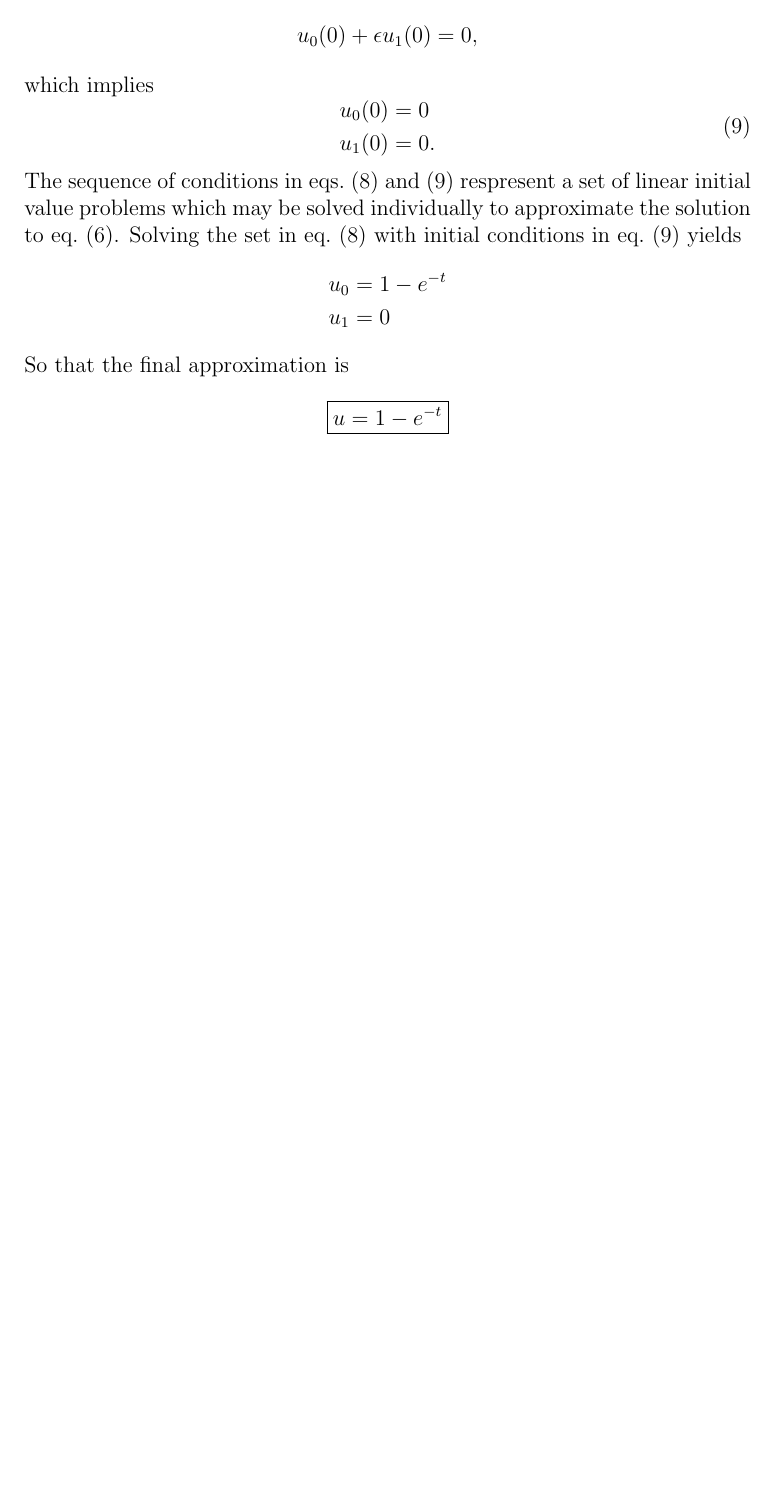
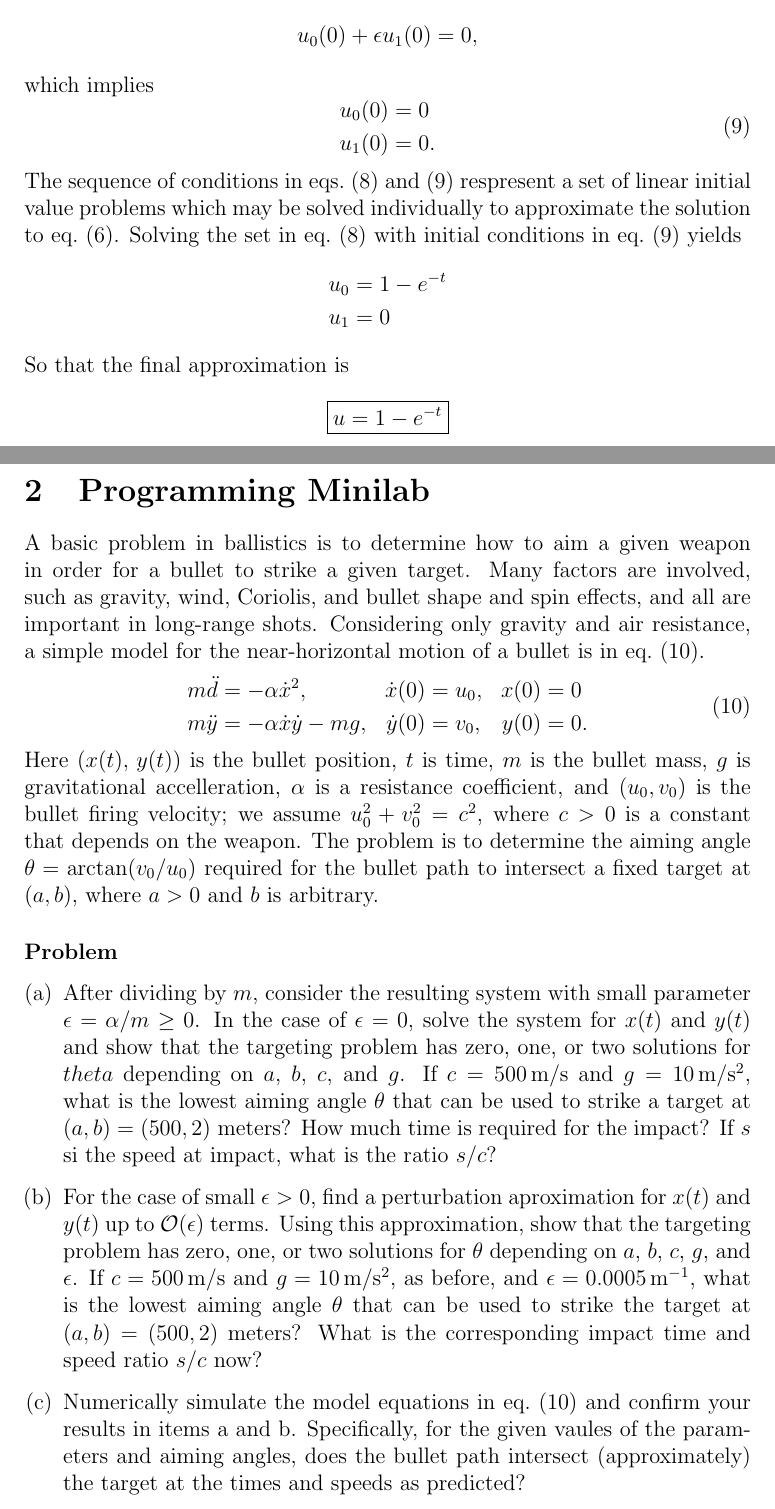
Before and after one commit to hershal/m374m, a LaTeX problem sheet (homeworks/hw7/hw7.tex): part of page 7 of 7 before the commit and two parts of pages 7 and 9 of 10 after it, the two joined at a grey line, cut so that both start at the same text, the shorter picture padded with empty space. Compiled offline with pdfLaTeX.

Commit message:
hw7: added minilab boilerplate

```diff
--- a/homeworks/hw7/hw7.tex
+++ b/homeworks/hw7/hw7.tex
@@ -240,3 +240,47 @@ So that the final approximation is
   }
 \end{equation*}
 
+\section{Programming Minilab}
+A basic problem in ballistics is to determine how to aim a given weapon in order
+for a bullet to strike a given target. Many factors are involved, such as
+gravity, wind, Coriolis, and bullet shape and spin effects, and all are
+important in long-range shots. Considering only gravity and air resistance, a
+simple model for the near-horizontal motion of a bullet is in
+\cref{eq:minilab-problem}.
+\begin{equation}
+  \label{eq:minilab-problem}
+  \begin{aligned}
+    m\ddot{d}&=-\alpha\dot{x}^2, & \dot{x}(0)&=u_0, & x(0)&=0 \\
+    m\ddot{y}&=-\alpha\dot{x}\dot{y}-mg, & \dot{y}(0)&=v_0, & y(0)&=0.
+  \end{aligned}
+\end{equation}
+Here $(x(t),\,y(t))$ is the bullet position, $t$ is time, $m$ is the bullet
+mass, $g$ is gravitational accelleration, $\alpha$ is a resistance coefficient,
+and $(u_0,v_0)$ is the bullet firing velocity; we assume $u_0^2+v_0^2=c^2$,
+where $c>0$ is a constant that depends on the weapon. The problem is to
+determine the aiming angle $\theta = \arctan(v_0/u_0)$ required for the bullet
+path to intersect a fixed target at $(a,b)$, where $a>0$ and $b$ is arbitrary.
+\subsubsection*{Problem}
+\begin{enumerate}[(a)]
+\item\label{itm:minilab-part-a} After dividing by $m$, consider the resulting
+  system with small parameter $\epsilon=\alpha/m\ge0$. In the case of
+  $\epsilon=0$, solve the system for $x(t)$ and $y(t)$ and show that the
+  targeting problem has zero, one, or two solutions for $theta$ depending on
+  $a$, $b$, $c$, and $g$. If $c=500\,\text{m/s}$ and $g=10\,\text{m/s$^2$}$,
+  what is the lowest aiming angle $\theta$ that can be used to strike a target
+  at $(a,b)=(500,2)$ meters? How much time is required for the impact? If $s$ si
+  the speed at impact, what is the ratio $s/c$?
+\item\label{itm:minilab-part-b} For the case of small $\epsilon>0$, find a
+  perturbation aproximation for $x(t)$ and $y(t)$ up to $\mathcal{O}(\epsilon)$
+  terms. Using this approximation, show that the targeting problem has zero,
+  one, or two solutions for $\theta$ depending on $a$, $b$, $c$, $g$, and
+  $\epsilon$. If $c=500\,\text{m/s}$ and $g=10\,\text{m/s$^2$}$, as before, and
+  $\epsilon=0.0005\,\text{m$^{-1}$}$, what is the lowest aiming angle $\theta$
+  that can be used to strike the target at $(a,b)=(500,2)$ meters? What is the
+  corresponding impact time and speed ratio $s/c$ now?
+\item Numerically simulate the model equations in \cref{eq:minilab-problem} and
+  confirm your results in \cref{itm:minilab-part-a,itm:minilab-part-b}.
+  Specifically, for the given vaules of the parameters and aiming angles, does
+  the bullet path intersect (approximately) the target at the times and speeds
+  as predicted?
+\end{enumerate}
```
Also changed, not shown: homeworks/hw7/hw7.tex (3 more changed lines).
